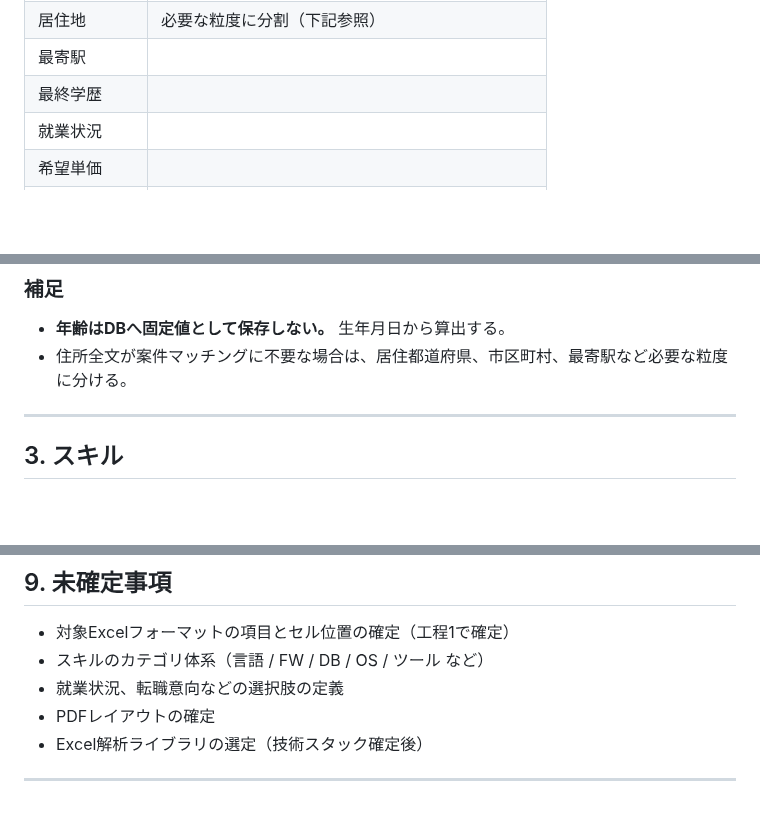
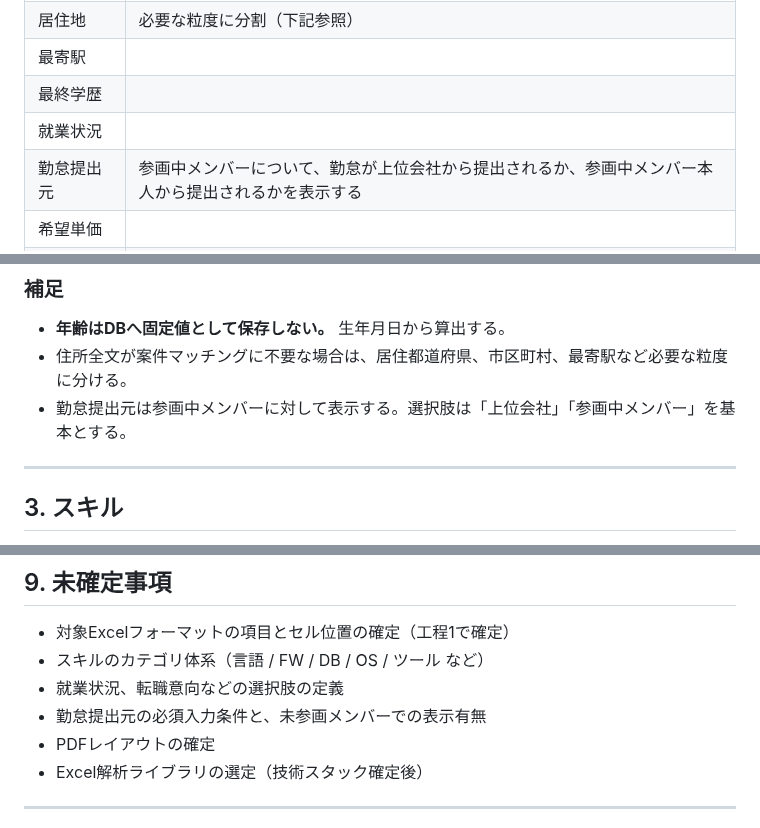
Before and after one commit to 2way-adachi/2way-ses-system, a Markdown page: docs/requirements/skill-sheet-requirements.md, 3 parts joined by grey strips. Rendered like a GitHub page; blank space fills up the shorter version.

Commit message:
docs: add attendance submission source requirement

```diff
--- a/docs/requirements/skill-sheet-requirements.md
+++ b/docs/requirements/skill-sheet-requirements.md
@@ -38,6 +38,7 @@ Excelは初期インポート用の**入力アダプター**とし、ブラウ
 | 最寄駅 | |
 | 最終学歴 | |
 | 就業状況 | |
+| 勤怠提出元 | 参画中メンバーについて、勤怠が上位会社から提出されるか、参画中メンバー本人から提出されるかを表示する |
 | 希望単価 | |
 | 希望勤務地 | |
 | リモート希望 | |
@@ -48,6 +49,7 @@ Excelは初期インポート用の**入力アダプター**とし、ブラウ
 
 - **年齢はDBへ固定値として保存しない。** 生年月日から算出する。
 - 住所全文が案件マッチングに不要な場合は、居住都道府県、市区町村、最寄駅など必要な粒度に分ける。
+- 勤怠提出元は参画中メンバーに対して表示する。選択肢は「上位会社」「参画中メンバー」を基本とする。
 
 ---
 
@@ -163,6 +165,7 @@ Excelは初期インポート用の**入力アダプター**とし、ブラウ
 - 対象Excelフォーマットの項目とセル位置の確定（工程1で確定）
 - スキルのカテゴリ体系（言語 / FW / DB / OS / ツール など）
 - 就業状況、転職意向などの選択肢の定義
+- 勤怠提出元の必須入力条件と、未参画メンバーでの表示有無
 - PDFレイアウトの確定
 - Excel解析ライブラリの選定（技術スタック確定後）
 
```
Also changed, not shown: docs/design/data-model.md (+3 -0 lines), docs/design/screen-design.md (+5 -0 lines).
